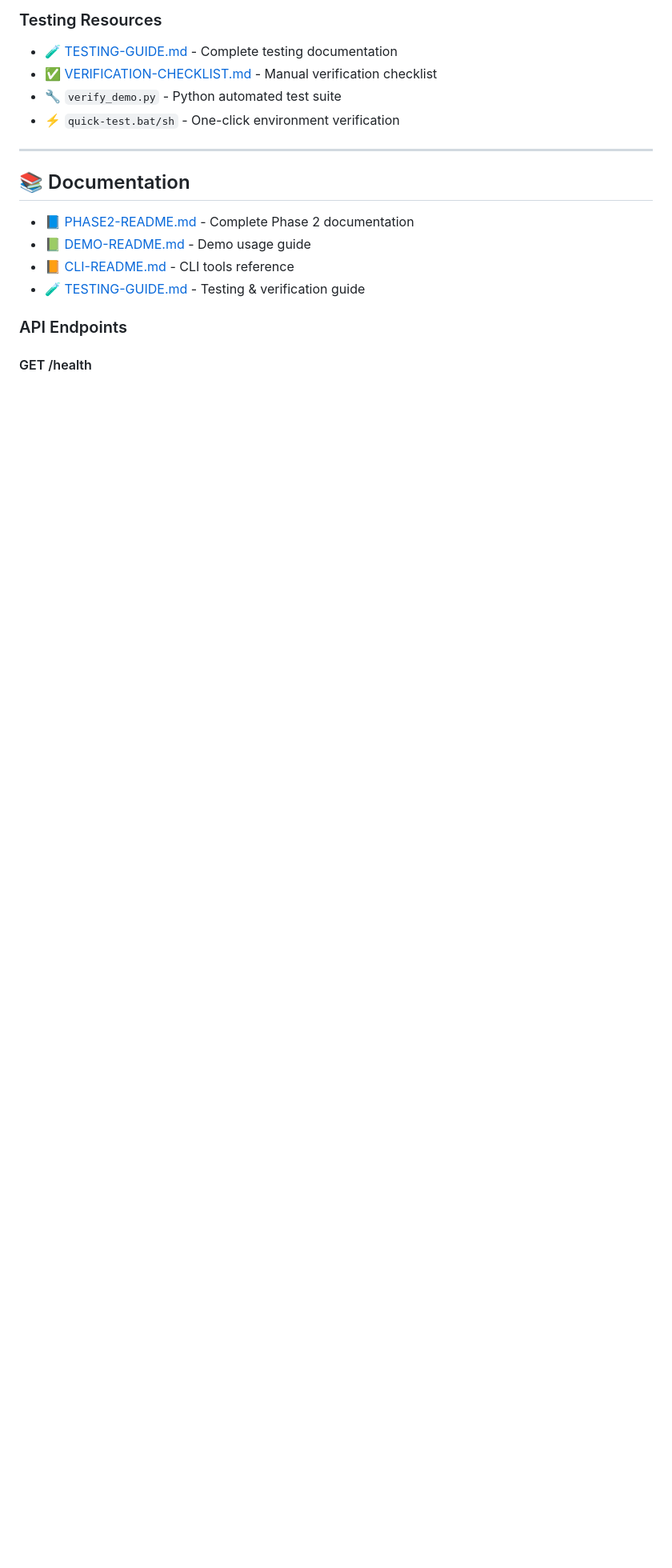
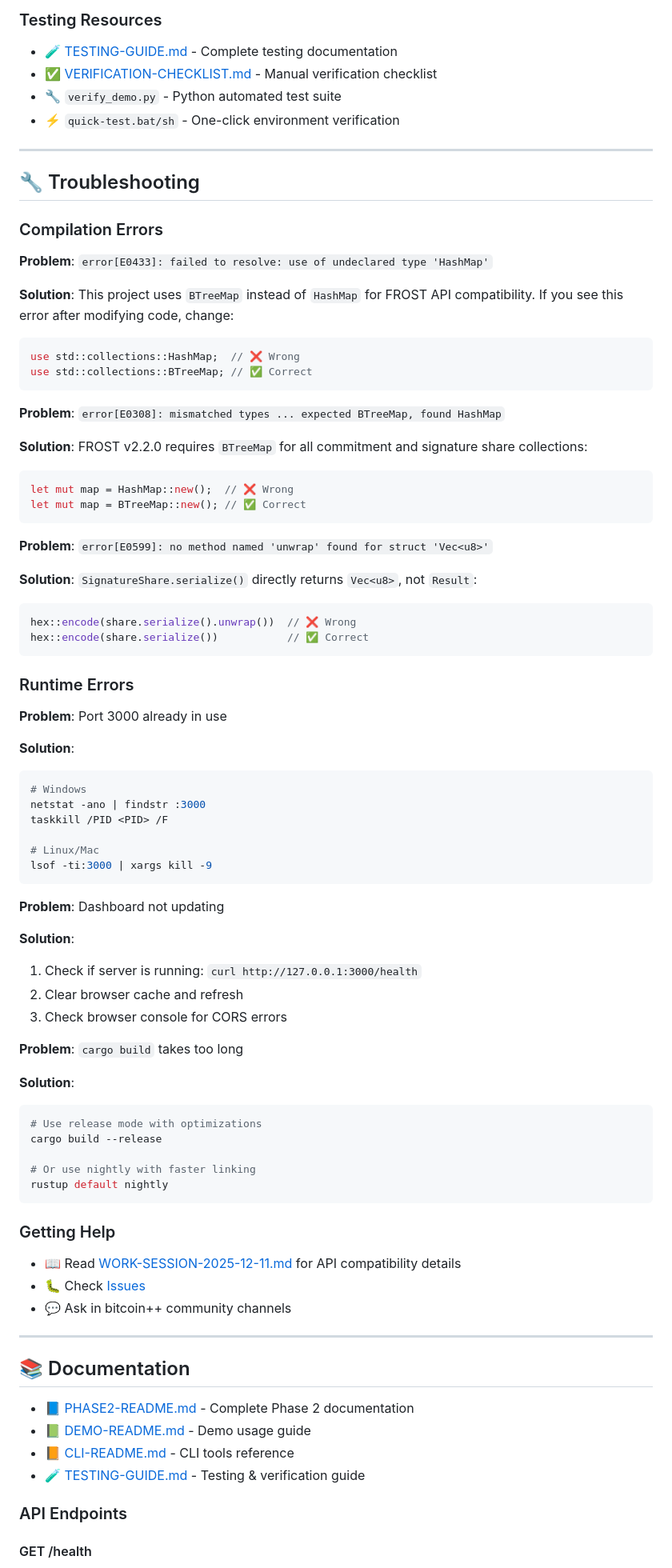
Before and after one commit to benson-code/frost-threshold-signature, a Markdown page: README.md, the part around one of its changes. Shown at 80% size. Drawn GitHub-style; blank space fills up the shorter version.

````diff
--- a/README.md
+++ b/README.md
@@ -285,6 +315,74 @@ Performs complete workflow testing with health checks, status monitoring, signin
 - ✅ [VERIFICATION-CHECKLIST.md](VERIFICATION-CHECKLIST.md) - Manual verification checklist
 - 🔧 `verify_demo.py` - Python automated test suite
 - ⚡ `quick-test.bat/sh` - One-click environment verification
+
+---
+
+## 🔧 Troubleshooting
+
+### Compilation Errors
+
+**Problem**: `error[E0433]: failed to resolve: use of undeclared type 'HashMap'`
+
+**Solution**: This project uses `BTreeMap` instead of `HashMap` for FROST API compatibility. If you see this error after modifying code, change:
+```rust
+use std::collections::HashMap;  // ❌ Wrong
+use std::collections::BTreeMap; // ✅ Correct
+```
+
+**Problem**: `error[E0308]: mismatched types ... expected BTreeMap, found HashMap`
+
+**Solution**: FROST v2.2.0 requires `BTreeMap` for all commitment and signature share collections:
+```rust
+let mut map = HashMap::new();  // ❌ Wrong
+let mut map = BTreeMap::new(); // ✅ Correct
+```
+
+**Problem**: `error[E0599]: no method named 'unwrap' found for struct 'Vec<u8>'`
+
+**Solution**: `SignatureShare.serialize()` directly returns `Vec<u8>`, not `Result`:
+```rust
+hex::encode(share.serialize().unwrap())  // ❌ Wrong
+hex::encode(share.serialize())           // ✅ Correct
+```
+
+### Runtime Errors
+
+**Problem**: Port 3000 already in use
+
+**Solution**:
+```bash
+# Windows
+netstat -ano | findstr :3000
+taskkill /PID <PID> /F
+
+# Linux/Mac
+lsof -ti:3000 | xargs kill -9
+```
+
+**Problem**: Dashboard not updating
+
+**Solution**:
+1. Check if server is running: `curl http://127.0.0.1:3000/health`
+2. Clear browser cache and refresh
+3. Check browser console for CORS errors
+
+**Problem**: `cargo build` takes too long
+
+**Solution**:
+```bash
+# Use release mode with optimizations
+cargo build --release
+
+# Or use nightly with faster linking
+rustup default nightly
+```
+
+### Getting Help
+
+- 📖 Read [WORK-SESSION-2025-12-11.md](WORK-SESSION-2025-12-11.md) for API compatibility details
+- 🐛 Check [Issues](https://github.com/benson-code/frost-threshold-signature/issues)
+- 💬 Ask in bitcoin++ community channels
 
 ---
 
````
Also changed, not shown: other parts of README.md (+112 -3 lines).
